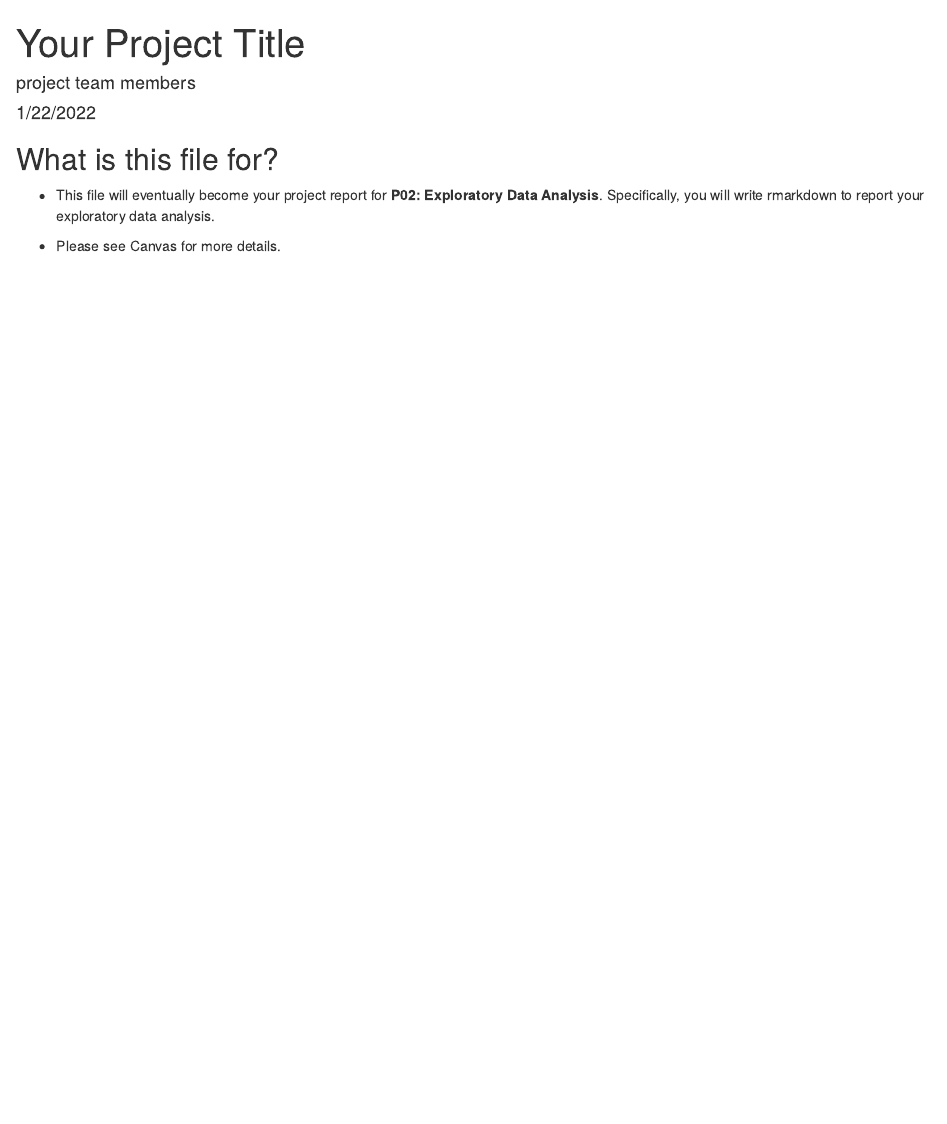
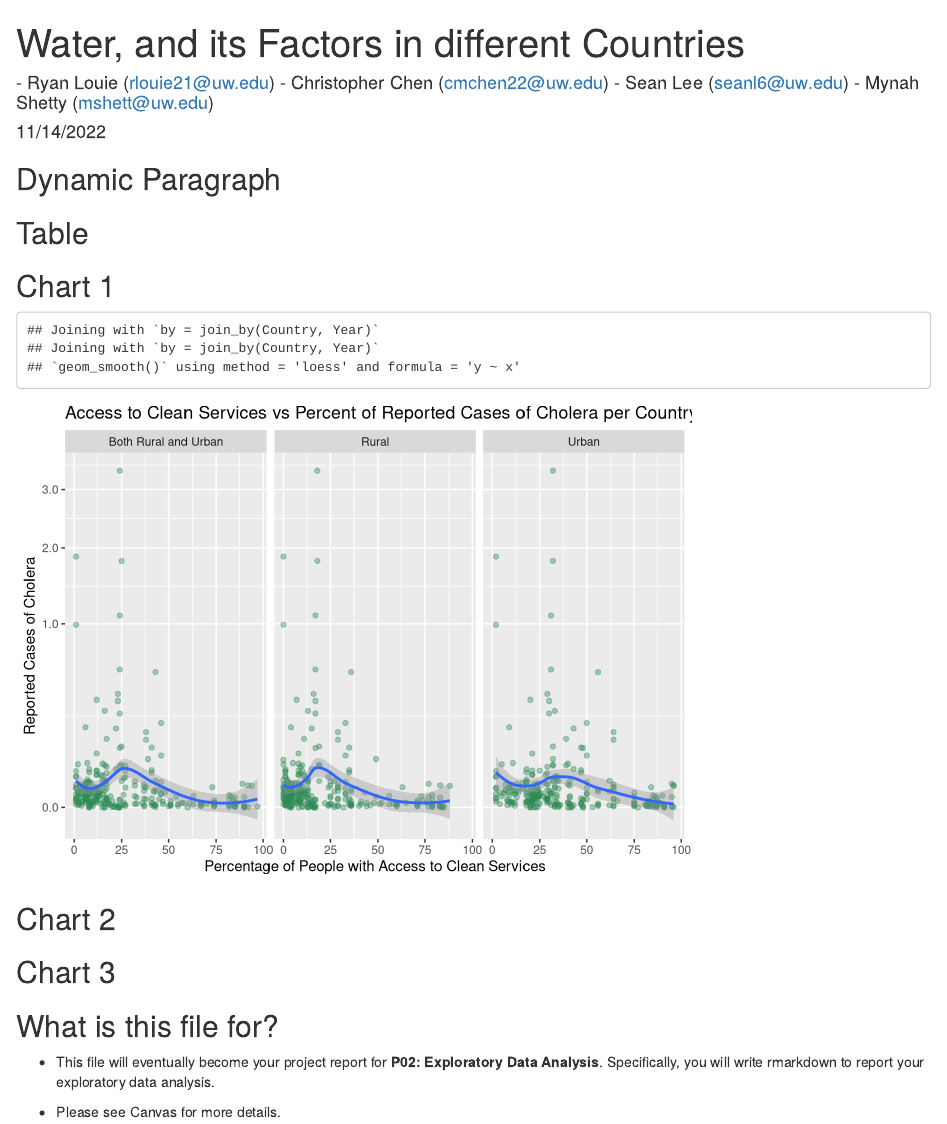
Before and after one commit to info201b-au2022/project-mynahshetty11, an R Markdown document (docs/index.Rmd): the page in a window 1100 px wide, from its top. Rendered offline with R 4.5, knitr and Pandoc, with nearby package versions; common packages that the code uses without loading them are loaded.

Commit message:
testing to see if it works

````diff
--- a/docs/index.Rmd
+++ b/docs/index.Rmd
@@ -1,13 +1,89 @@
 ---
-title: "Your Project Title"
-author: "project team members"
-date: "1/22/2022"
+title: "Water, and its Factors in different Countries"
+author: "- Ryan Louie (rlouie21@uw.edu)
+- Christopher Chen (cmchen22@uw.edu)
+- Sean Lee (seanl6@uw.edu)
+- Mynah Shetty (mshett@uw.edu)"
+date: "11/14/2022"
 output: html_document
 ---
 
 ```{r setup, include=FALSE}
 knitr::opts_chunk$set(echo = TRUE)
 ```
+
+## Dynamic Paragraph
+
+## Table
+
+
+## Chart 1
+```{r, echo = FALSE}
+#Cholera data
+cholera <- read.csv("project-mynahshetty11/data/data_cholera_infection_rate.csv")
+
+#Handwashing data
+handwash <- read.csv("project-mynahshetty11/data/data_handwash.csv")
+
+#Population data
+population <- read.csv("project-mynahshetty11/data/data_country_population.csv")
+
+#Convert Years to rows
+population_filtered <- select(population, -c(Country.Code, Indicator.Name, Indicator.Code)) %>%
+                      gather("Year", "Population", -Country.Name)%>%
+                      rename(Country =Country.Name)
+#Rename columns for handwash
+handwash_filtered <- slice(handwash,3:n())
+names(handwash_filtered) <-  paste0(names(handwash_filtered), ",") %>%
+                               str_replace("\\.1,", ", Urban") %>%
+                          str_replace("\\.2,", ", Rural") %>%
+                          str_replace("\\,$", ", Both Rural and Urban")
+
+#Remove Years to actual years
+population_filtered$Year <- strtoi(str_replace(population_filtered$Year, "X", ""))
+
+#Convert handwash years to rows
+handwash_filtered <- rename(handwash_filtered, Countries = "X, Both Rural and Urban") %>%
+                      gather("Year_and_type", "Percent", -Countries) %>%
+                    separate("Year_and_type", into = c("Year","Urban_Rural_or_Both"), sep = ", ")%>%
+                    rename(Country = Countries)
+
+#Convert Percentages to integers
+#String to integer function is from:
+#https://www.tutorialkart.com/r-tutorial/r-convert-string-to-integer/#:~:text=To%20convert%20String%20to%20Integer%20in%20R%20programming%2C%20call%20strtoi,respect%20to%20the%20specified%20base.
+handwash_filtered$Percent <- strtoi(handwash_filtered$Percent)
+handwash_filtered <- filter(handwash_filtered, !is.na(handwash_filtered$Percent))
+
+#Convert Year to actual years
+handwash_filtered$Year <- strtoi(str_replace(handwash_filtered$Year, "X", ""))
+
+#Join handwash_filtered and cholera
+handwash_and_cholera <- inner_join(handwash_filtered, cholera)
+
+#Join handwash_and_cholera with population_filtered, and
+#create Proportion for Cholera Cases divided by Proportion of Sanitation
+final_dataframe <- inner_join(handwash_and_cholera, population_filtered) %>%
+                    mutate(cases_per_population = Number.of.reported.cases.of.cholera / Population * 100)
+
+#Make our ggplot2 chart
+chart_1 <- ggplot(data = final_dataframe, aes(x = Percent, y = cases_per_population)) +
+                    geom_point(alpha = .4, color = "seagreen") +
+                    geom_smooth()+facet_wrap(~Urban_Rural_or_Both) +
+                    xlab("Percentage of People with Access to Clean Services") +
+                    ylab("Reported Cases of Cholera") +
+                  # I got the scales::comma lable from:
+                  #https://stackoverflow.com/questions/52602503/display-an-axis-value-in-millions-in-ggplot
+                  #Square root scale is from:
+                  #https://ggplot2-book.org/scales-guides.html
+                    scale_y_sqrt(labels = scales::comma) +
+                    labs(title = "Access to Clean Services vs Percent of Reported Cases of Cholera per Country Population")
+chart_1
+
+```
+## Chart 2
+
+## Chart 3
+
 
 ## What is this file for?
 
````
